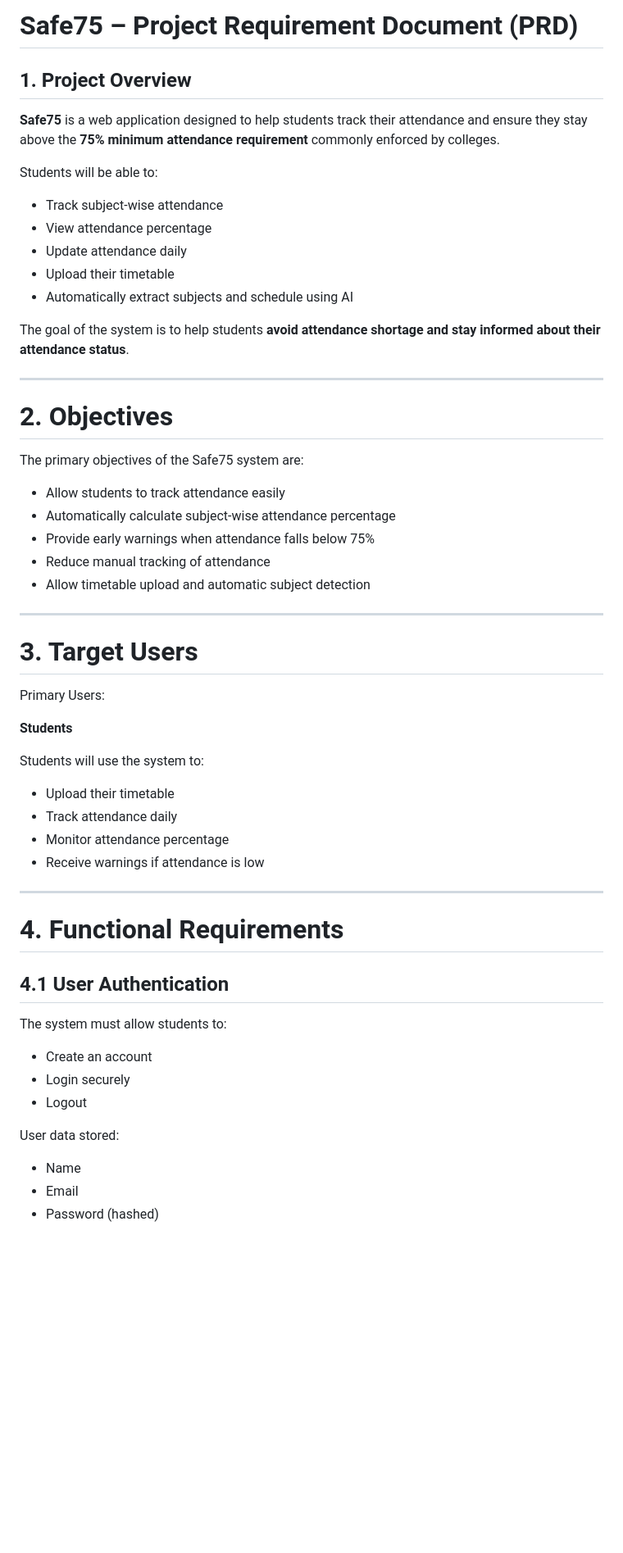
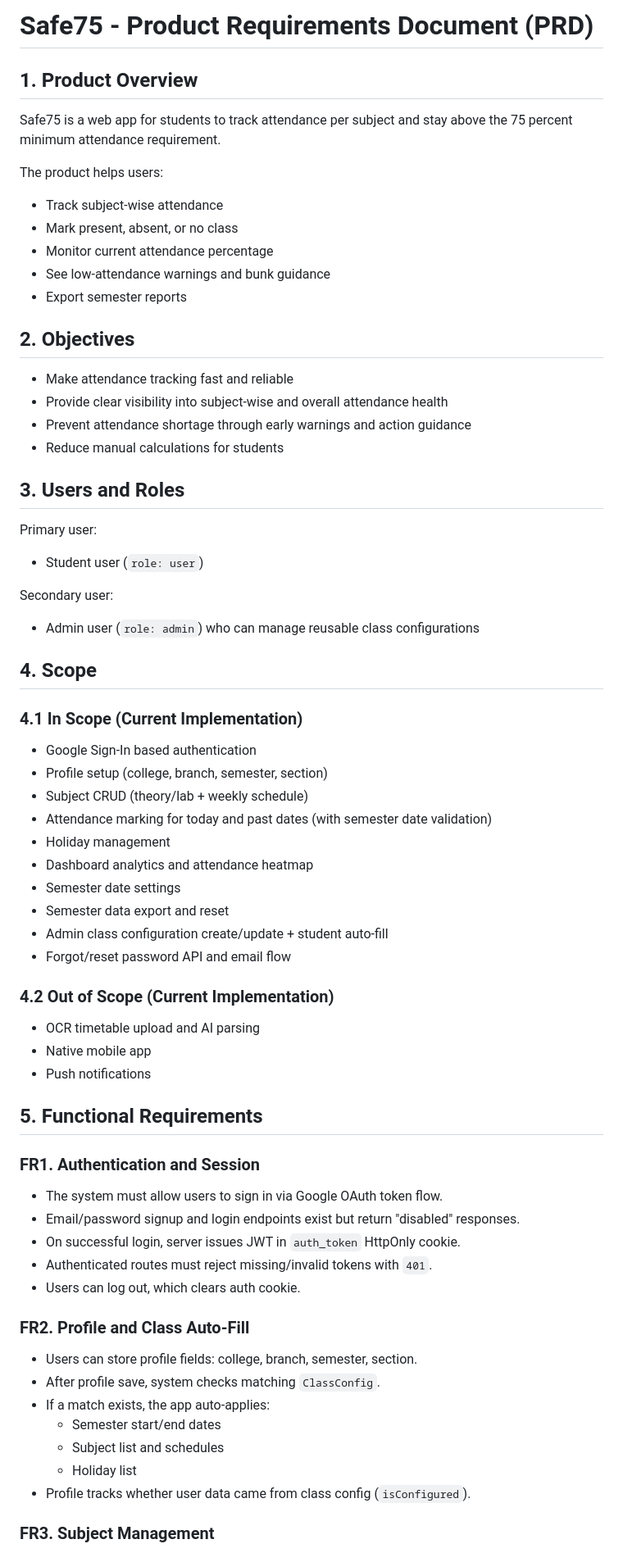
Before and after one commit to meojaswi/safe75, a Markdown page: PRD.md, the part around one of its changes. Shown at 82% size. Rendered like a GitHub page; blank space fills up the shorter version.

```diff
--- a/PRD.md
+++ b/PRD.md
@@ -1,61 +1,74 @@
-# Safe75 – Project Requirement Document (PRD)
+# Safe75 - Product Requirements Document (PRD)
 
-## 1. Project Overview
+## 1. Product Overview
 
-**Safe75** is a web application designed to help students track their attendance and ensure they stay above the **75% minimum attendance requirement** commonly enforced by colleges.
+Safe75 is a web app for students to track attendance per subject and stay above the 75 percent minimum attendance requirement.
 
-Students will be able to:
+The product helps users:
 
 - Track subject-wise attendance
-- View attendance percentage
-- Update attendance daily
-- Upload their timetable
-- Automatically extract subjects and schedule using AI
+- Mark present, absent, or no class
+- Monitor current attendance percentage
+- See low-attendance warnings and bunk guidance
+- Export semester reports
 
-The goal of the system is to help students **avoid attendance shortage and stay informed about their attendance status**.
+## 2. Objectives
 
----
+- Make attendance tracking fast and reliable
+- Provide clear visibility into subject-wise and overall attendance health
+- Prevent attendance shortage through early warnings and action guidance
+- Reduce manual calculations for students
 
-# 2. Objectives
+## 3. Users and Roles
 
-The primary objectives of the Safe75 system are:
+Primary user:
 
-- Allow students to track attendance easily
-- Automatically calculate subject-wise attendance percentage
-- Provide early warnings when attendance falls below 75%
-- Reduce manual tracking of attendance
-- Allow timetable upload and automatic subject detection
+- Student user (`role: user`)
 
----
+Secondary user:
 
-# 3. Target Users
+- Admin user (`role: admin`) who can manage reusable class configurations
 
-Primary Users:
+## 4. Scope
 
-**Students**
+### 4.1 In Scope (Current Implementation)
 
-Students will use the system to:
+- Google Sign-In based authentication
+- Profile setup (college, branch, semester, section)
+- Subject CRUD (theory/lab + weekly schedule)
+- Attendance marking for today and past dates (with semester date validation)
+- Holiday management
+- Dashboard analytics and attendance heatmap
+- Semester date settings
+- Semester data export and reset
+- Admin class configuration create/update + student auto-fill
+- Forgot/reset password API and email flow
 
-- Upload their timetable
-- Track attendance daily
-- Monitor attendance percentage
-- Receive warnings if attendance is low
+### 4.2 Out of Scope (Current Implementation)
 
----
+- OCR timetable upload and AI parsing
+- Native mobile app
+- Push notifications
 
-# 4. Functional Requirements
+## 5. Functional Requirements
 
-## 4.1 User Authentication
+### FR1. Authentication and Session
 
-The system must allow students to:
+- The system must allow users to sign in via Google OAuth token flow.
+- Email/password signup and login endpoints exist but return "disabled" responses.
+- On successful login, server issues JWT in `auth_token` HttpOnly cookie.
+- Authenticated routes must reject missing/invalid tokens with `401`.
+- Users can log out, which clears auth cookie.
 
-- Create an account
-- Login securely
-- Logout
+### FR2. Profile and Class Auto-Fill
 
-User data stored:
+- Users can store profile fields: college, branch, semester, section.
+- After profile save, system checks matching `ClassConfig`.
+- If a match exists, the app auto-applies:
+  - Semester start/end dates
+  - Subject list and schedules
+  - Holiday list
+- Profile tracks whether user data came from class config (`isConfigured`).
 
-- Name
-- Email
-- Password (hashed)
+### FR3. Subject Management
 
```
Also changed, not shown: other parts of PRD.md (+147 -139 lines).
